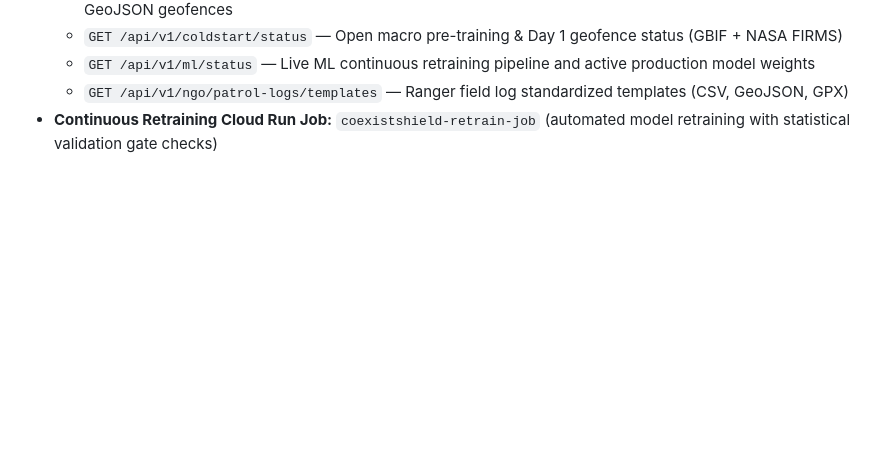
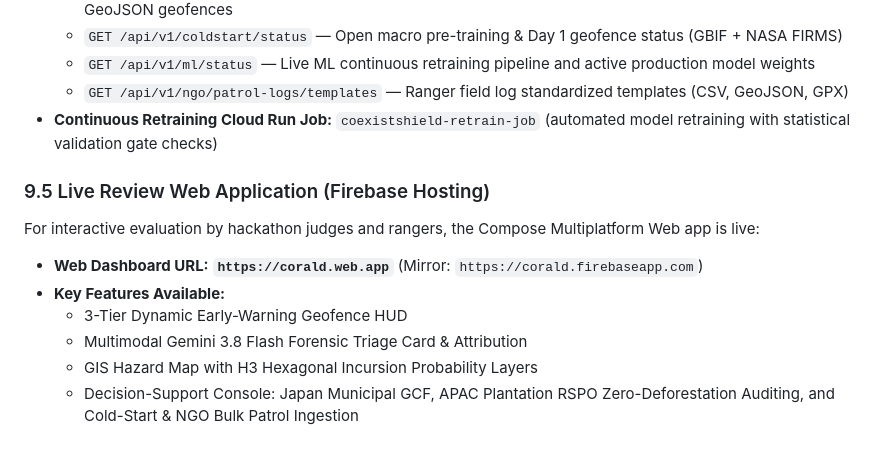
Before and after one commit to CoExistShieldAI/CoExistShieldAI, a Markdown page: README.md, the part around the change. Rendered like a GitHub page; blank space fills up the shorter version.

Commit message:
docs: add live Firebase Hosting web app URL for reviewer access

```diff
--- a/README.md
+++ b/README.md
@@ -350,3 +350,13 @@ The microservices and continuous retraining pipeline are deployed and actively r
   - `GET /api/v1/ml/status` — Live ML continuous retraining pipeline and active production model weights
   - `GET /api/v1/ngo/patrol-logs/templates` — Ranger field log standardized templates (CSV, GeoJSON, GPX)
 - **Continuous Retraining Cloud Run Job:** `coexistshield-retrain-job` (automated model retraining with statistical validation gate checks)
+
+### 9.5 Live Review Web Application (Firebase Hosting)
+For interactive evaluation by hackathon judges and rangers, the Compose Multiplatform Web app is live:
+
+- **Web Dashboard URL:** **`https://corald.web.app`** (Mirror: `https://corald.firebaseapp.com`)
+- **Key Features Available:**
+  - 3-Tier Dynamic Early-Warning Geofence HUD
+  - Multimodal Gemini 3.8 Flash Forensic Triage Card & Attribution
+  - GIS Hazard Map with H3 Hexagonal Incursion Probability Layers
+  - Decision-Support Console: Japan Municipal GCF, APAC Plantation RSPO Zero-Deforestation Auditing, and Cold-Start & NGO Bulk Patrol Ingestion
```
